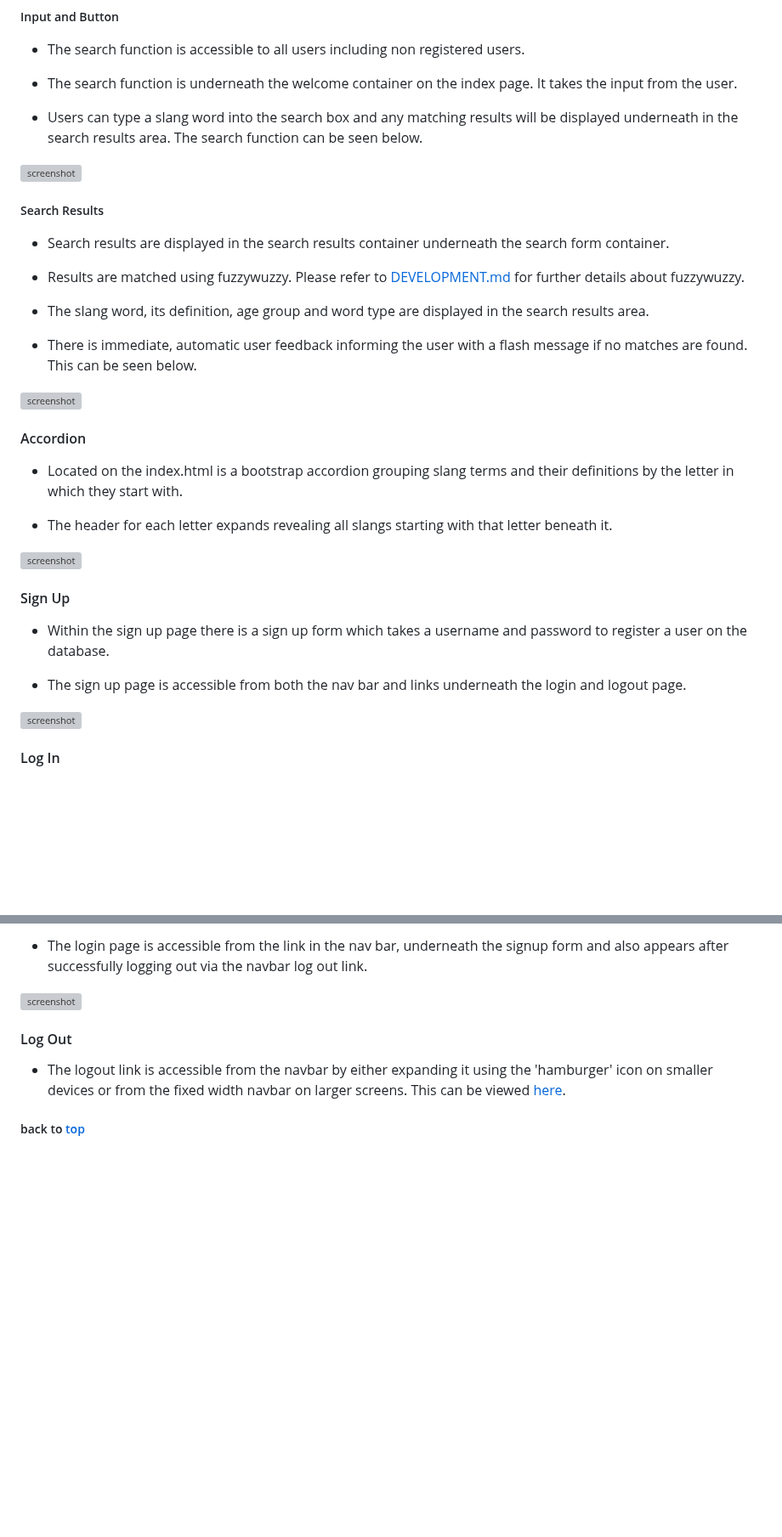
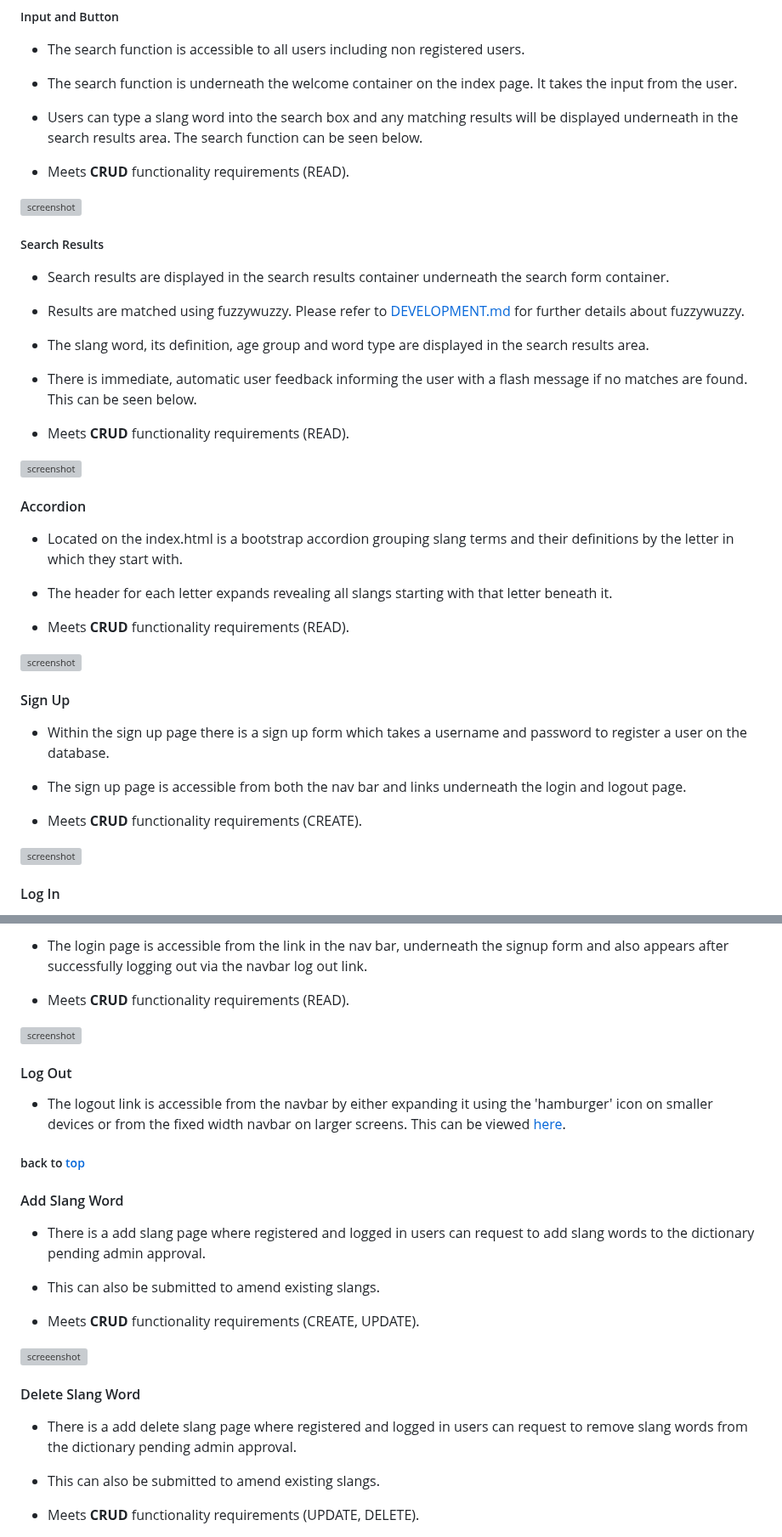
Before and after one commit to GemmaButcher-dev/itscool-ms3, a Markdown page: README.md, 2 parts joined by grey strips. Shown at 85% size. Drawn GitHub-style; blank space fills up the shorter version; grey boxes are pictures that could not be loaded.

Commit message:
addd crud functionality to features

```diff
--- a/README.md
+++ b/README.md
@@ -258,6 +257,7 @@ The wireframe showing the admin dashboard on a mobile device is shown below.
 
    * Users can type a slang word into the search box and any matching results will be displayed underneath in the search results area. The search function can be seen below.
 
+   * Meets **CRUD** functionality requirements (READ).
 
 ![screenshot](documents/readme/search_function.png)
 
@@ -271,6 +271,8 @@ The wireframe showing the admin dashboard on a mobile device is shown below.
 
    * There is immediate, automatic user feedback informing the user with a flash message if no matches are found. This can be seen below.
 
+   * Meets **CRUD** functionality requirements (READ).
+
    ![screenshot](documents/readme/search_results.png)
 
 #### Accordion
@@ -279,17 +281,20 @@ The wireframe showing the admin dashboard on a mobile device is shown below.
 
    * The header for each letter expands revealing all slangs starting with that letter beneath it.
 
+   * Meets **CRUD** functionality requirements (READ).
+
 ![screenshot](documents/readme/accordion.png)
 
 #### Sign Up
 
    * Within the sign up page there is a sign up form which takes a username and password to register a user on the database.
 
-   * The sign up page is accessible from both the nav bar and links underneath the login and logout page.
+   * The sign up page is accessible from both the nav bar and links underneath the login and logout page.<br>
+
+   * Meets **CRUD** functionality requirements (CREATE).<br>
 
 ![screenshot](documents/readme/signup.png)
 
 
-
 #### Log In
 
@@ -297,8 +302,9 @@ The wireframe showing the admin dashboard on a mobile device is shown below.
 
-   * The login page is accessible from the link in the nav bar, underneath the signup form and also appears after successfully logging out via the navbar log out link.
+   * The login page is accessible from the link in the nav bar, underneath the signup form and also appears after successfully logging out via the navbar log out link.<br>
+
+   * Meets **CRUD** functionality requirements (READ).<br>
 
 ![screenshot](documents/readme/login.png)
-
 
 
 #### Log Out
@@ -307,3 +313,22 @@ The wireframe showing the admin dashboard on a mobile device is shown below.
 
 ##### back to [top](#table-of-contents)
 
+
+#### Add Slang Word
+
+   * There is a add slang page where registered and logged in users can request to add slang words to the dictionary pending admin approval.<br>
+
+   * This can also be submitted to amend existing slangs.<br>
+
+   * Meets **CRUD** functionality requirements (CREATE, UPDATE).<br>
+
+![screeenshot](documents/readme/add_slang.png)
+
+#### Delete Slang Word
+
+   * There is a add delete slang page where registered and logged in users can request to remove slang words from the dictionary pending admin approval.<br>
+
+   * This can also be submitted to amend existing slangs.<br>
+
+   * Meets **CRUD** functionality requirements (UPDATE, DELETE).<br>
+
```
Also changed, not shown: other parts of README.md (+23 -10 lines).
